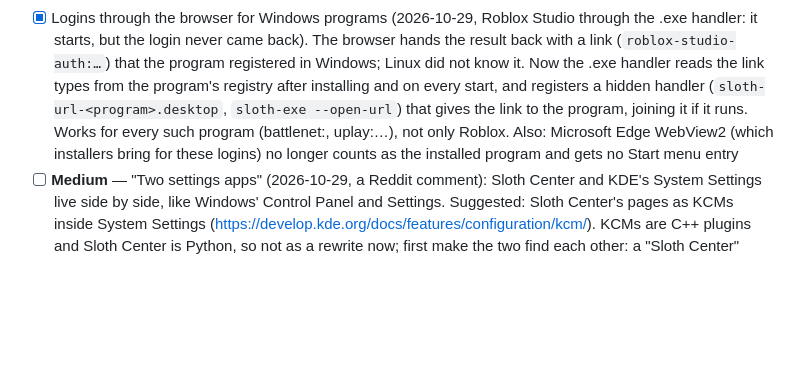
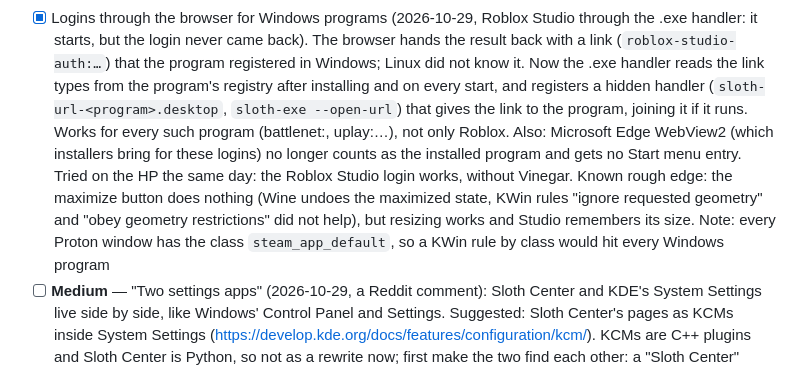
Before and after one commit to Sloth-OS-Linux/sloth-os, a Markdown page: docs/ROADMAP.md, the part around the change. GitHub-like rendering; blank space fills up the shorter version.

Commit message:
docs: roadmap: Roblox Studio login works on the HP; the maximize button is a known rough edge
Co-Authored-By: Claude Opus 5.5 <noreply@anthropic.com>

```diff
--- a/docs/ROADMAP.md
+++ b/docs/ROADMAP.md
@@ -429,7 +429,11 @@ program goes to; layer-by-layer update progress; every text in 50 languages.
   registry after installing and on every start, and registers a hidden handler (`sloth-url-<program>.desktop`,
   `sloth-exe --open-url`) that gives the link to the program, joining it if it runs. Works for every such program
   (battlenet:, uplay:…), not only Roblox. Also: Microsoft Edge WebView2 (which installers bring for these logins)
-  no longer counts as the installed program and gets no Start menu entry
+  no longer counts as the installed program and gets no Start menu entry. Tried on the HP the same day: the
+  Roblox Studio login works, without Vinegar. Known rough edge: the maximize button does nothing (Wine undoes the
+  maximized state, KWin rules "ignore requested geometry" and "obey geometry restrictions" did not help), but
+  resizing works and Studio remembers its size. Note: every Proton window has the class `steam_app_default`, so a
+  KWin rule by class would hit every Windows program
 - [ ] **Medium** — "Two settings apps" (2026-10-29, a Reddit comment): Sloth Center and KDE's System Settings live
   side by side, like Windows' Control Panel and Settings. Suggested: Sloth Center's pages as KCMs inside System
   Settings (https://develop.kde.org/docs/features/configuration/kcm/). KCMs are C++ plugins and Sloth Center is
```
